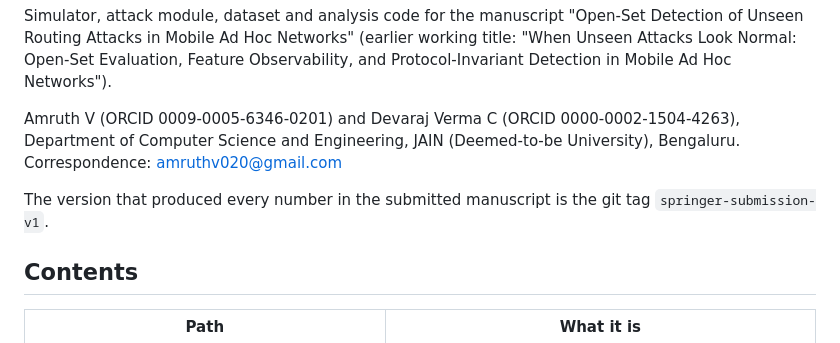
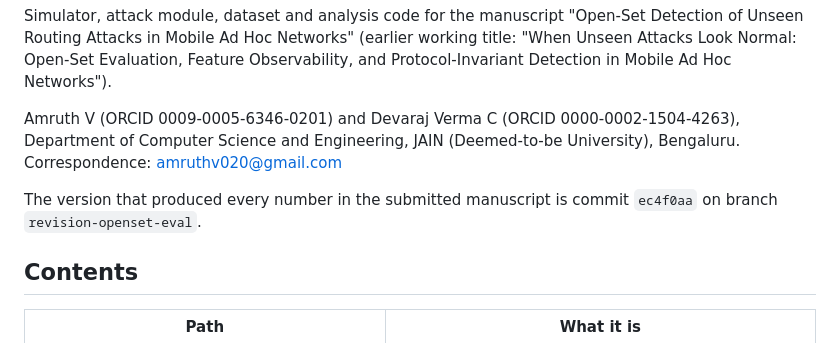
Before and after one commit to kraghu356/manet-openset-ids, a Markdown page: README.md, the part around the change. Rendered like a GitHub page.

Commit message:
README: cite the commit used for the manuscript
Co-Authored-By: Claude Opus 5.5 <noreply@anthropic.com>
Claude-Session: https://claude.ai/code/session_016JP1MSkrhoLUHdTuTRgid2

```diff
--- a/README.md
+++ b/README.md
@@ -10,8 +10,8 @@ Amruth V (ORCID 0009-0005-6346-0201) and Devaraj Verma C (ORCID
 0000-0002-1504-4263), Department of Computer Science and Engineering, JAIN
 (Deemed-to-be University), Bengaluru. Correspondence: amruthv020@gmail.com
 
-The version that produced every number in the submitted manuscript is the git
-tag `springer-submission-v1`.
+The version that produced every number in the submitted manuscript is commit
+`ec4f0aa` on branch `revision-openset-eval`.
 
 ## Contents
 
```
